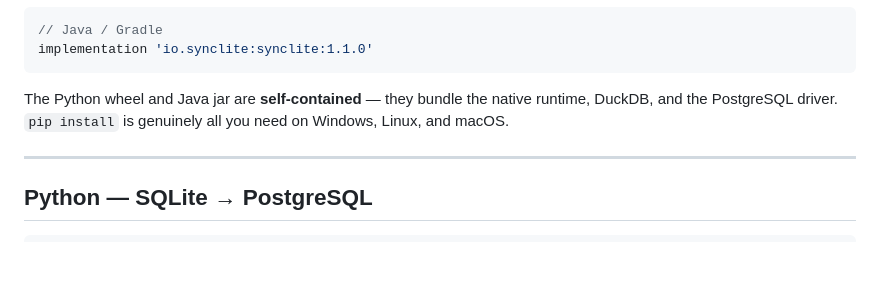
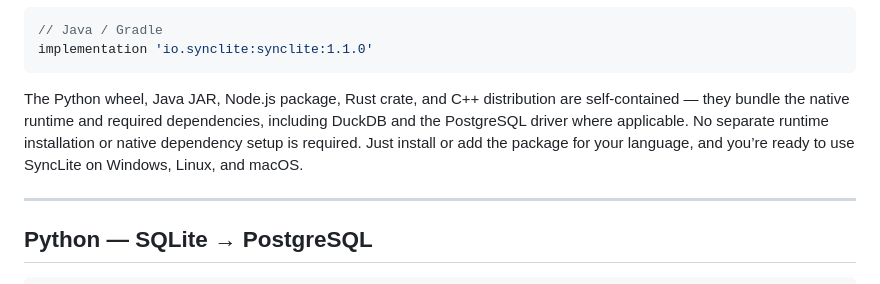
Before and after one commit to syncliteio/SyncLite, a Markdown page: README.md, the part around the change. GitHub-like rendering; blank space fills up the shorter version.

Commit message:
Update README to clarify package dependencies
Expanded description of self-contained packages for multiple languages.

Signed-off-by: SyncLite <150319927+syncliteio@users.noreply.github.com>

````diff
--- a/README.md
+++ b/README.md
@@ -147,7 +147,7 @@ cargo add synclite-rs           # Rust — cdylib also embeddable from C/C++, Go
 implementation 'io.synclite:synclite:1.1.0'
 ```
 
-The Python wheel and Java jar are **self-contained** — they bundle the native runtime, DuckDB, and the PostgreSQL driver. `pip install` is genuinely all you need on Windows, Linux, and macOS.
+The Python wheel, Java JAR, Node.js package, Rust crate, and C++ distribution are self-contained — they bundle the native runtime and required dependencies, including DuckDB and the PostgreSQL driver where applicable. No separate runtime installation or native dependency setup is required. Just install or add the package for your language, and you’re ready to use SyncLite on Windows, Linux, and macOS.
 
 ---
 
````
